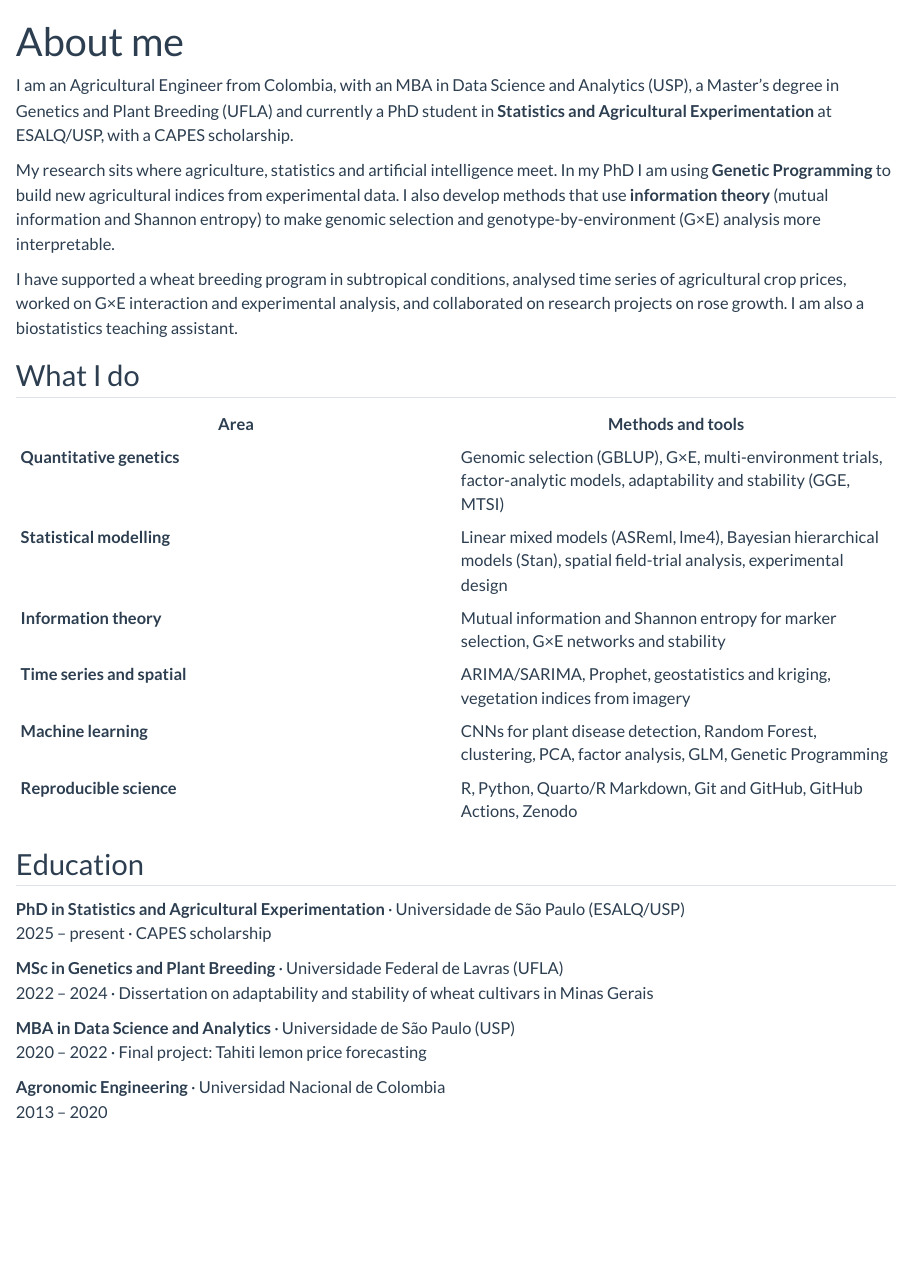
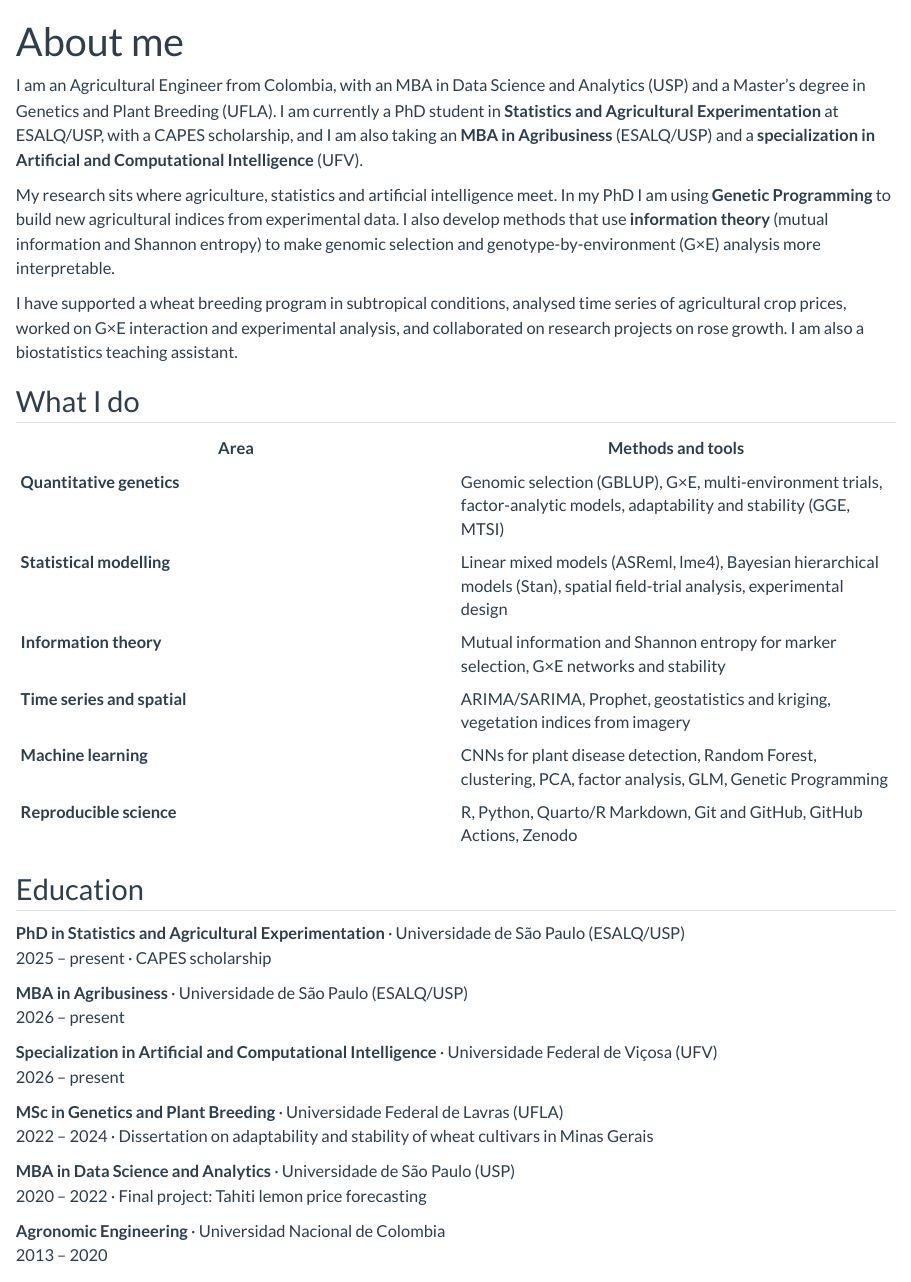
Before and after one commit to raruizc/raruizc.github.io, a Quarto document (about.qmd): the page in a window 1100 px wide, from its top. Rendered offline with R 4.5, knitr and Pandoc in place of Quarto, with nearby package versions.

Commit message:
Add MBA in Agribusiness (ESALQ/USP) and AI specialization (UFV)

```diff
--- a/about.qmd
+++ b/about.qmd
@@ -2,7 +2,7 @@
 title: "About me"
 ---
 
-I am an Agricultural Engineer from Colombia, with an MBA in Data Science and Analytics (USP), a Master's degree in Genetics and Plant Breeding (UFLA) and currently a PhD student in **Statistics and Agricultural Experimentation** at ESALQ/USP, with a CAPES scholarship.
+I am an Agricultural Engineer from Colombia, with an MBA in Data Science and Analytics (USP) and a Master's degree in Genetics and Plant Breeding (UFLA). I am currently a PhD student in **Statistics and Agricultural Experimentation** at ESALQ/USP, with a CAPES scholarship, and I am also taking an **MBA in Agribusiness** (ESALQ/USP) and a **specialization in Artificial and Computational Intelligence** (UFV).
 
 My research sits where agriculture, statistics and artificial intelligence meet. In my PhD I am using **Genetic Programming** to build new agricultural indices from experimental data. I also develop methods that use **information theory** (mutual information and Shannon entropy) to make genomic selection and genotype-by-environment (G×E) analysis more interpretable.
 
@@ -27,6 +27,14 @@ I have supported a wheat breeding program in subtropical conditions, analysed ti
 [2025 – present · CAPES scholarship]{.when}
 :::
 ::: {.item}
+**MBA in Agribusiness** · Universidade de São Paulo (ESALQ/USP)\
+[2026 – present]{.when}
+:::
+::: {.item}
+**Specialization in Artificial and Computational Intelligence** · Universidade Federal de Viçosa (UFV)\
+[2026 – present]{.when}
+:::
+::: {.item}
 **MSc in Genetics and Plant Breeding** · Universidade Federal de Lavras (UFLA)\
 [2022 – 2024 · Dissertation on adaptability and stability of wheat cultivars in Minas Gerais]{.when}
 :::
```
Also changed, not shown: index.qmd (+2 -2 lines).
